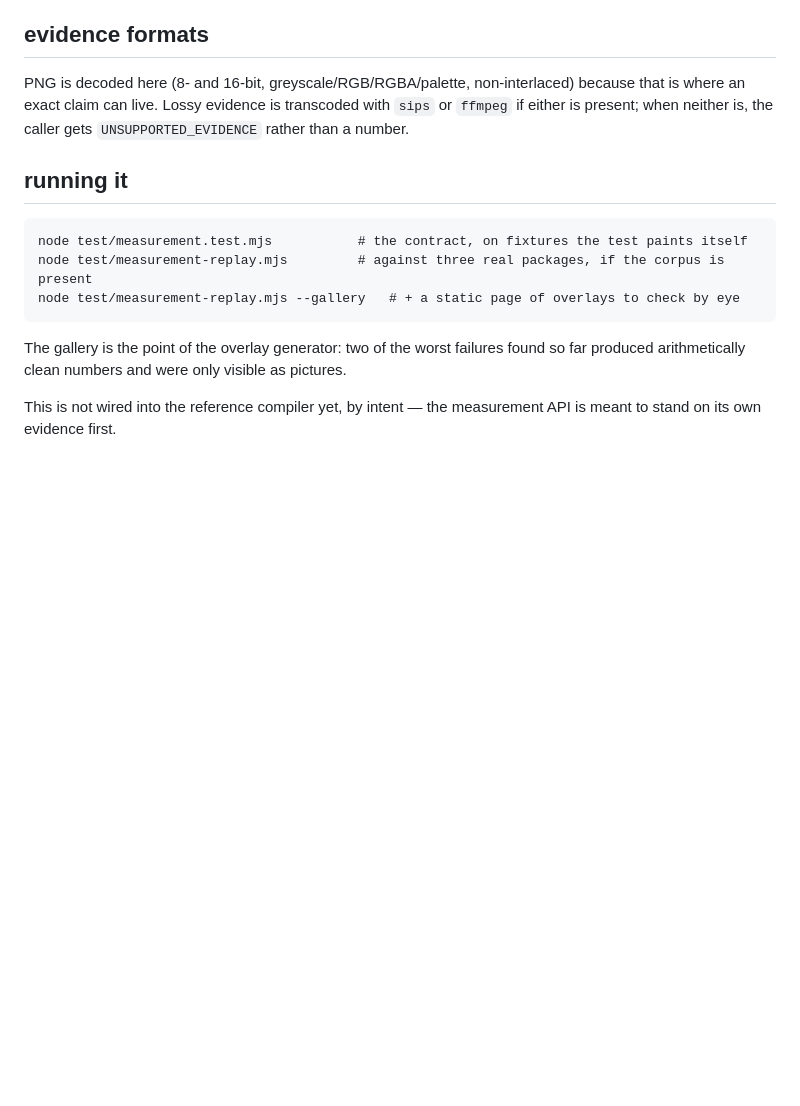
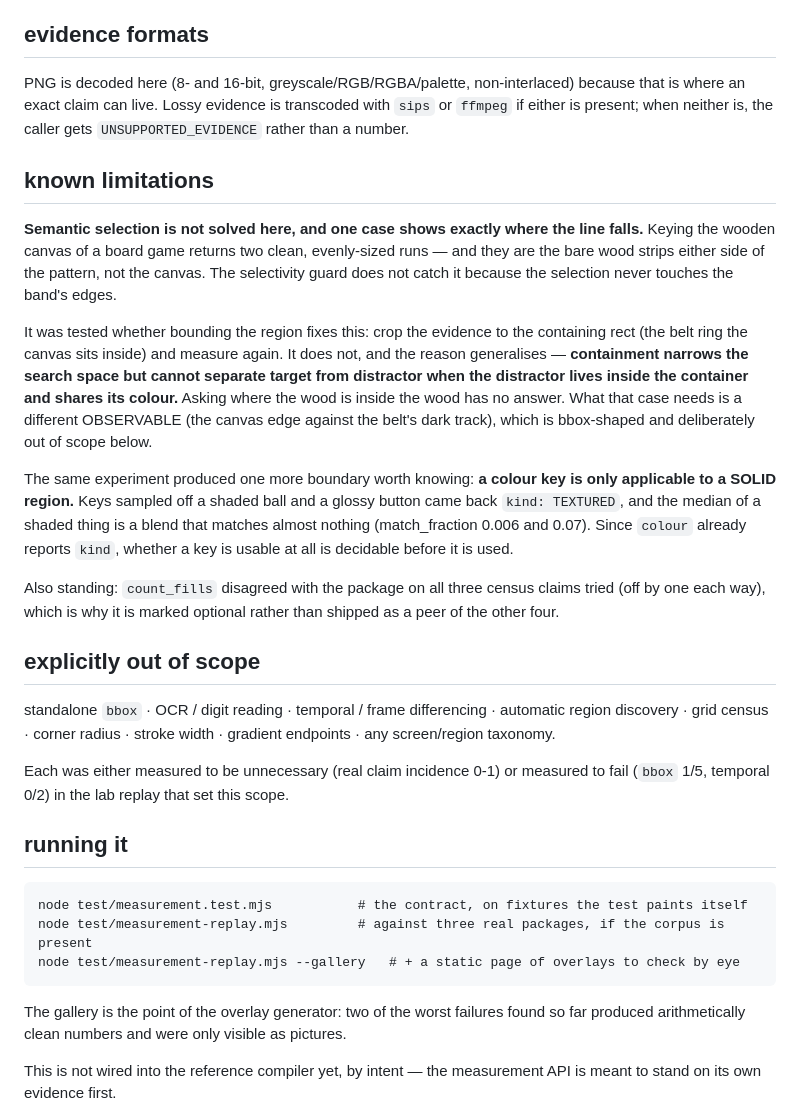
Before and after one commit to gamebyte-ai/ongame-cli, a Markdown page: tools/measure/README.md, the part around the change. Rendered like a GitHub page; blank space fills up the shorter version.

Commit message:
docs(measure): record the semantic-selection limit the containment experiment found
An experiment asked whether bounding the region fixes the one counterexample still producing a clean
wrong number: crop the evidence to the containing rect and measure again. It does not, and the reason
generalises — containment narrows the search space but cannot separate target from distractor when the
distractor lives inside the container and shares its colour. Asking where the wood is inside the wood
has no answer, and no guard here can invent one; that case needs a different observable (the canvas
edge against the belt track), which is bbox-shaped and out of scope.

The same experiment found a second boundary: a colour key is only applicable to a SOLID region. Keys
sampled off a shaded ball and a glossy button came back TEXTURED, and the median of a shaded thing is a
blend that matched almost nothing (0.006 and 0.07). `colour` already reports `kind`, so that is
decidable before a key is used.

Both are written down as limitations rather than fixed, and the out-of-scope list now says what was
measured to be unnecessary versus measured to fail.

````diff
--- a/tools/measure/README.md
+++ b/tools/measure/README.md
@@ -77,6 +77,36 @@ PNG is decoded here (8- and 16-bit, greyscale/RGB/RGBA/palette, non-interlaced)
 an exact claim can live. Lossy evidence is transcoded with `sips` or `ffmpeg` if either is present;
 when neither is, the caller gets `UNSUPPORTED_EVIDENCE` rather than a number.
 
+## known limitations
+
+**Semantic selection is not solved here, and one case shows exactly where the line falls.** Keying the
+wooden canvas of a board game returns two clean, evenly-sized runs — and they are the bare wood strips
+either side of the pattern, not the canvas. The selectivity guard does not catch it because the
+selection never touches the band's edges.
+
+It was tested whether bounding the region fixes this: crop the evidence to the containing rect (the
+belt ring the canvas sits inside) and measure again. It does not, and the reason generalises —
+**containment narrows the search space but cannot separate target from distractor when the distractor
+lives inside the container and shares its colour.** Asking where the wood is inside the wood has no
+answer. What that case needs is a different OBSERVABLE (the canvas edge against the belt's dark
+track), which is bbox-shaped and deliberately out of scope below.
+
+The same experiment produced one more boundary worth knowing: **a colour key is only applicable to a
+SOLID region.** Keys sampled off a shaded ball and a glossy button came back `kind: TEXTURED`, and the
+median of a shaded thing is a blend that matches almost nothing (match_fraction 0.006 and 0.07). Since
+`colour` already reports `kind`, whether a key is usable at all is decidable before it is used.
+
+Also standing: `count_fills` disagreed with the package on all three census claims tried (off by one
+each way), which is why it is marked optional rather than shipped as a peer of the other four.
+
+## explicitly out of scope
+
+standalone `bbox` · OCR / digit reading · temporal / frame differencing · automatic region discovery ·
+grid census · corner radius · stroke width · gradient endpoints · any screen/region taxonomy.
+
+Each was either measured to be unnecessary (real claim incidence 0-1) or measured to fail (`bbox` 1/5,
+temporal 0/2) in the lab replay that set this scope.
+
 ## running it
 
 ```
````
